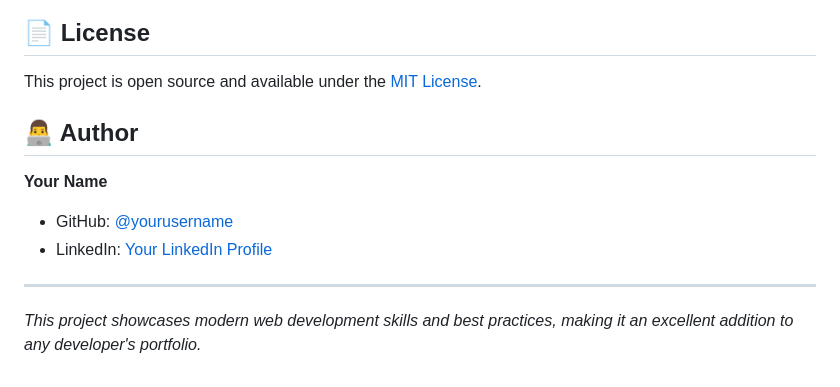
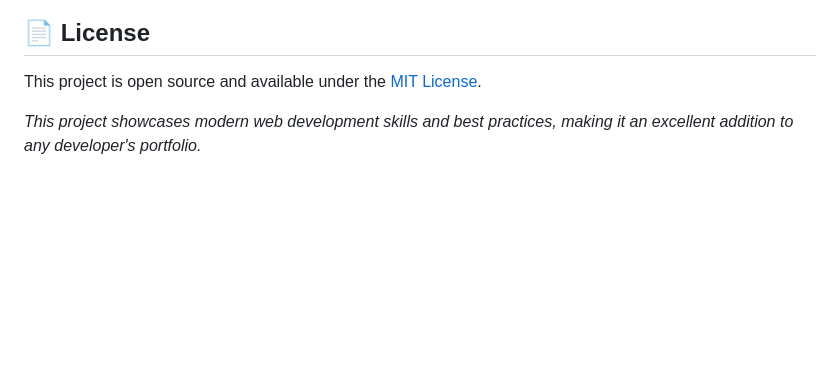
Before and after one commit to Akshay-17-git/personal-task-manager, a Markdown page: README.md, the part around the change. Drawn GitHub-style; blank space fills up the shorter version.

Commit message:
Remove author information from README
Removed author section from the README file.

```diff
--- a/README.md
+++ b/README.md
@@ -96,12 +96,5 @@ A modern, interactive web-based task management application built with vanilla J
 
 This project is open source and available under the [MIT License](LICENSE).
 
-## 👨‍💻 Author
-
-**Your Name**
-- GitHub: [@yourusername](https://github.com/yourusername)
-- LinkedIn: [Your LinkedIn Profile](https://linkedin.com/in/yourprofile)
-
----
 
 *This project showcases modern web development skills and best practices, making it an excellent addition to any developer's portfolio.*
```
